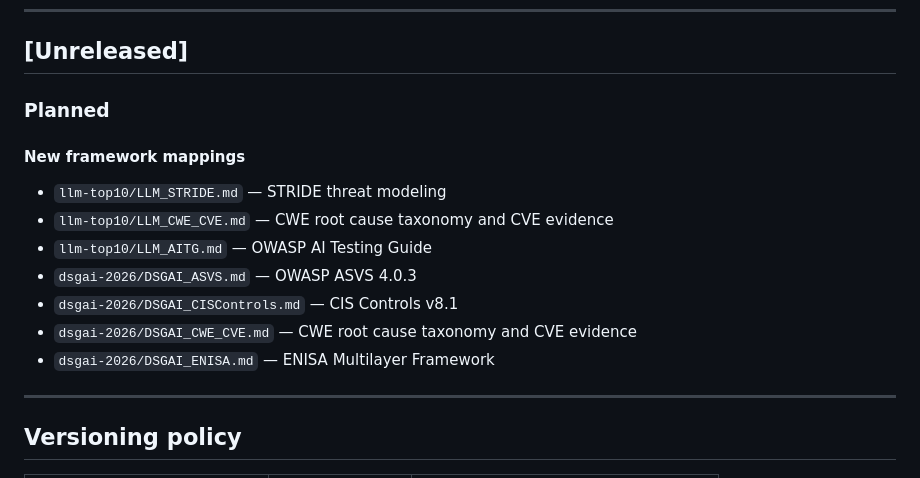
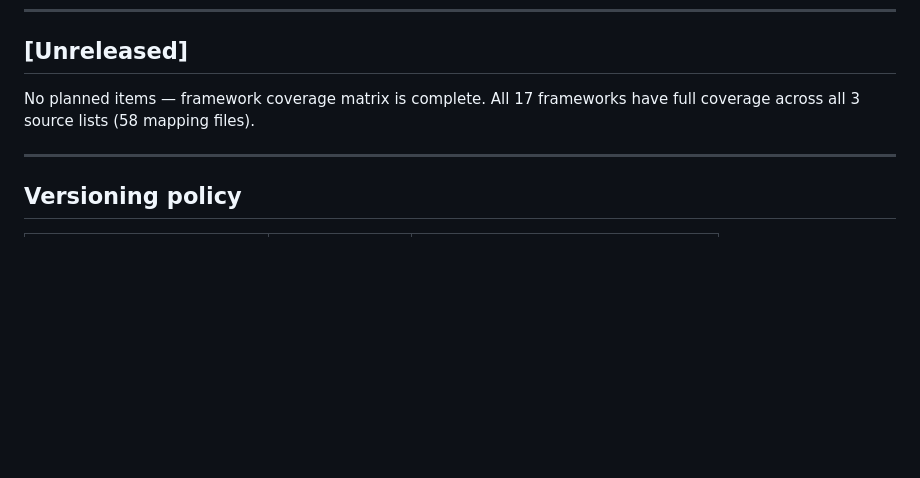
Before and after one commit to emmanuelgjr/GenAI-Security-Crosswalk, a Markdown page: CHANGELOG.md, the part around the change. GitHub-like rendering; blank space fills up the shorter version.

Commit message:
Clear [Unreleased] section — all planned items shipped
All 7 items listed as planned in [Unreleased] were delivered in
v1.2.0 and v1.3.0. Coverage matrix is now complete.

Co-Authored-By: Claude Sonnet 4.6 <noreply@anthropic.com>

```diff
--- a/CHANGELOG.md
+++ b/CHANGELOG.md
@@ -317,16 +317,8 @@ exposure per entry, and GPAI vs high-risk applicability clearly marked.
 
 ## [Unreleased]
 
-### Planned
-
-#### New framework mappings
-- `llm-top10/LLM_STRIDE.md` — STRIDE threat modeling
-- `llm-top10/LLM_CWE_CVE.md` — CWE root cause taxonomy and CVE evidence
-- `llm-top10/LLM_AITG.md` — OWASP AI Testing Guide
-- `dsgai-2026/DSGAI_ASVS.md` — OWASP ASVS 4.0.3
-- `dsgai-2026/DSGAI_CISControls.md` — CIS Controls v8.1
-- `dsgai-2026/DSGAI_CWE_CVE.md` — CWE root cause taxonomy and CVE evidence
-- `dsgai-2026/DSGAI_ENISA.md` — ENISA Multilayer Framework
+No planned items — framework coverage matrix is complete.
+All 17 frameworks have full coverage across all 3 source lists (58 mapping files).
 
 ---
 
```
